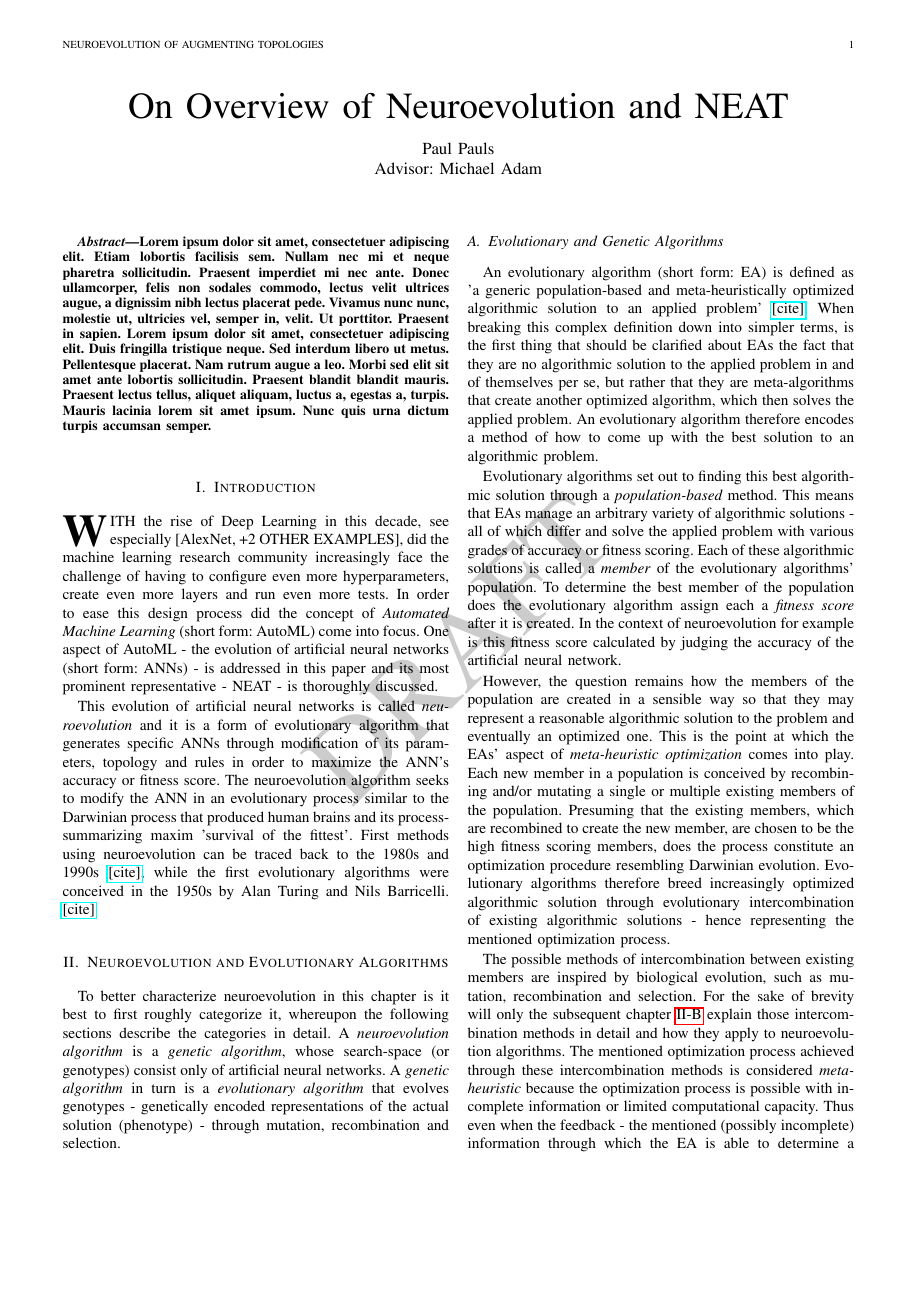
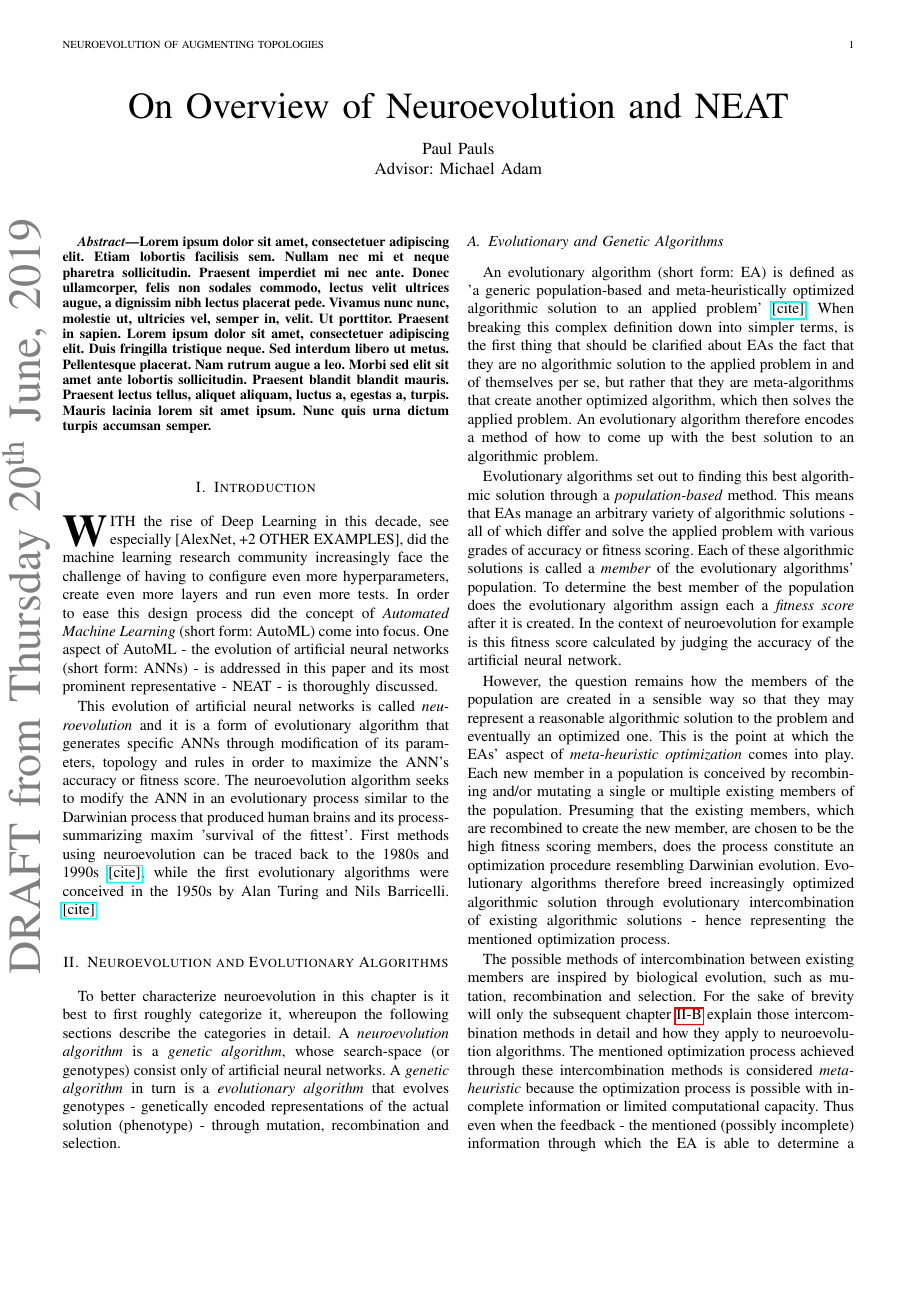
Before and after one commit to PaulPauls/Neuroevolution_of_Augmenting_Topologies_Paper, a LaTeX paper (neuroevolution_of_augmenting_topologies_paper.tex): page 1 of 6. Compiled offline with pdfLaTeX.

Commit message:
Change watermark to display on side instead of background

```diff
--- a/neuroevolution_of_augmenting_topologies_paper.tex
+++ b/neuroevolution_of_augmenting_topologies_paper.tex
@@ -8,7 +8,8 @@
 \usepackage{blindtext}      % For placeholder text
 \usepackage{listings}       % For code listings
 \usepackage{color}          % For color
-\usepackage{draftwatermark} % For watermark
+\usepackage{background}     % For draft watermark
+\usepackage{datetime}       % For precisde dating in watermark
 
 \graphicspath{{./illustrations/}}
 
@@ -49,9 +50,21 @@
 \markboth{Neuroevolution of Augmenting Topologies}{}
 \maketitle
 
-% Place small Watermark indicating that this is currently a draft in background
-\SetWatermarkText{DRAFT}
-\SetWatermarkScale{0.5}
+% Place small Watermark indicating that this is currently a draft on the left side
+\backgroundsetup{
+    position=current page.west,
+    angle=90,
+    nodeanchor=west,
+    vshift=-2mm,
+    hshift=-25mm,
+    opacity=1,
+    scale=3,
+    color=gray,
+    contents=DRAFT from \today
+}
+
+%\SetWatermarkText{DRAFT}
+%\SetWatermarkScale{0.5}
 
 % While Paper is in development shall I include this table of contents as a quick overview
 % \tableofcontents
```
Also changed, not shown: neuroevolution_of_augmenting_topologies_paper.pdf.
